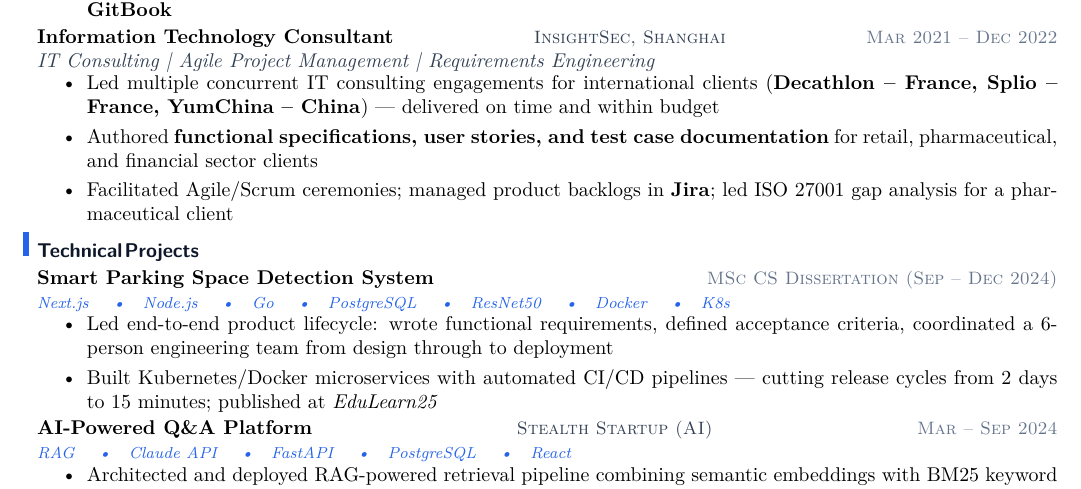
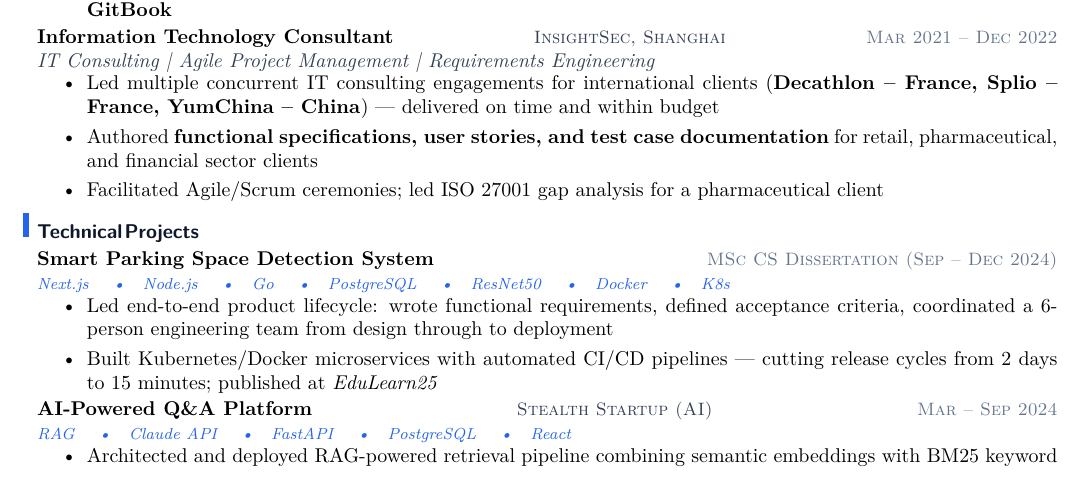
Before and after one commit to YuanshuoDu/resume, a LaTeX CV (resume.tex): part of the page, cut so that both start at the same text. Compiled offline with pdfLaTeX.

Commit message:
chore: remove Jira backlog management detail from IT consulting bullet

```diff
--- a/resume.tex
+++ b/resume.tex
@@ -74,7 +74,7 @@
 \begin{itemize}
   \item Led multiple concurrent IT consulting engagements for international clients (\textbf{Decathlon -- France, Splio -- France, YumChina -- China}) --- delivered on time and within budget
   \item Authored \textbf{functional specifications, user stories, and test case documentation} for retail, pharmaceutical, and financial sector clients
-  \item Facilitated Agile/Scrum ceremonies; managed product backlogs in \textbf{Jira}; led ISO 27001 gap analysis for a pharmaceutical client
+  \item Facilitated Agile/Scrum ceremonies; led ISO 27001 gap analysis for a pharmaceutical client
 \end{itemize}
 
 
```
